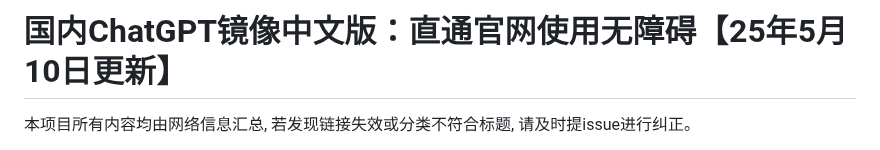
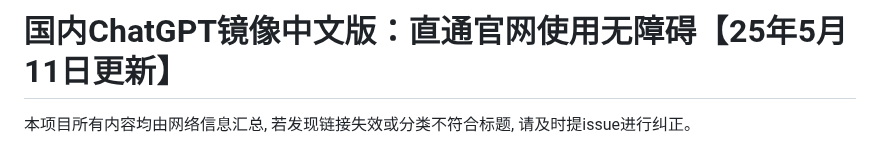
Before and after one commit to Cailailai/chatgpt, a Markdown page: README.md, the part around one of its changes. Rendered like a GitHub page.

```diff
--- a/README.md
+++ b/README.md
@@ -1,4 +1,4 @@
-# 国内ChatGPT镜像中文版：直通官网使用无障碍【25年5月10日更新】
+# 国内ChatGPT镜像中文版：直通官网使用无障碍【25年5月11日更新】
 
 本项目所有内容均由网络信息汇总, 若发现链接失效或分类不符合标题, 请及时提issue进行纠正。
 
```
Also changed, not shown: other parts of README.md (+1 -1 lines).
